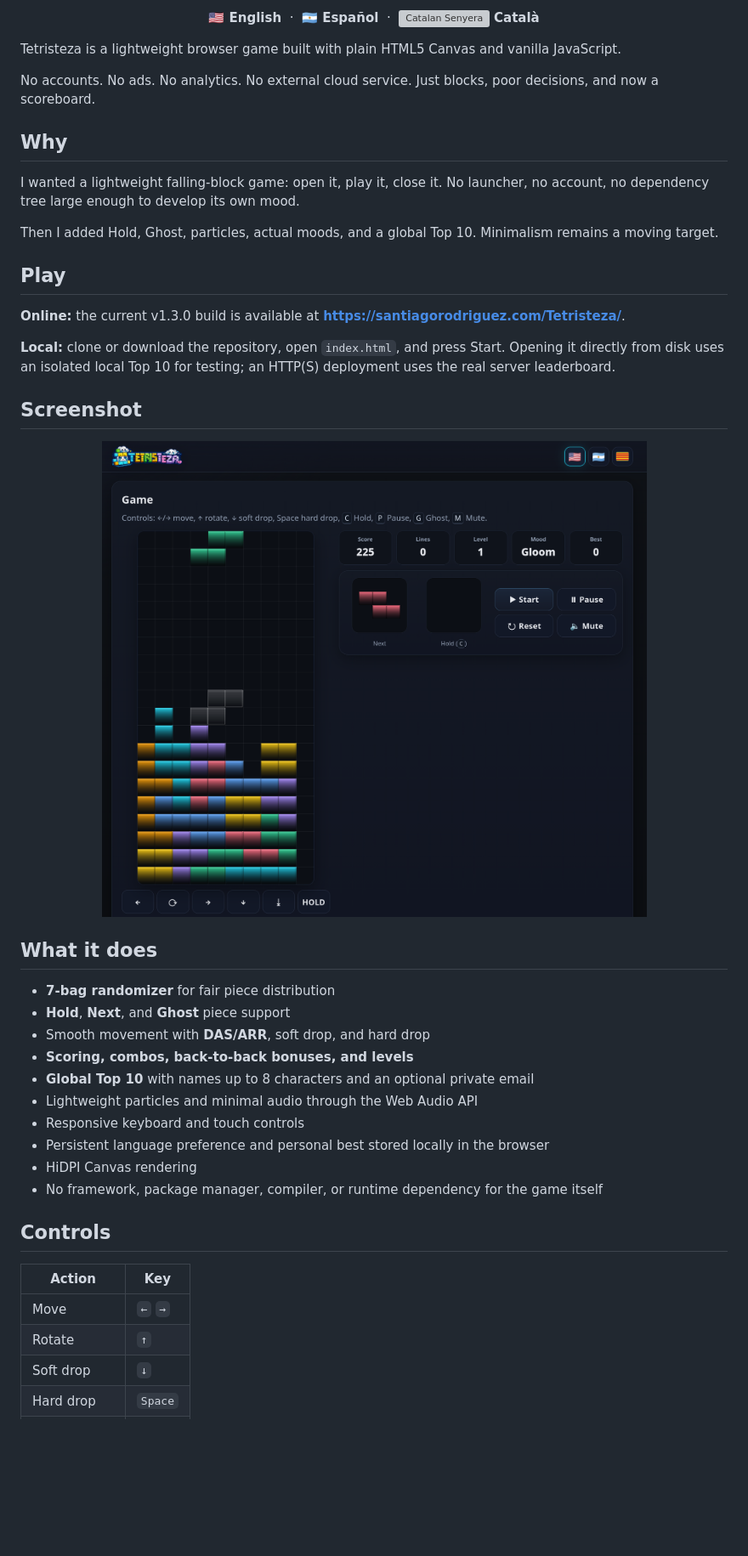
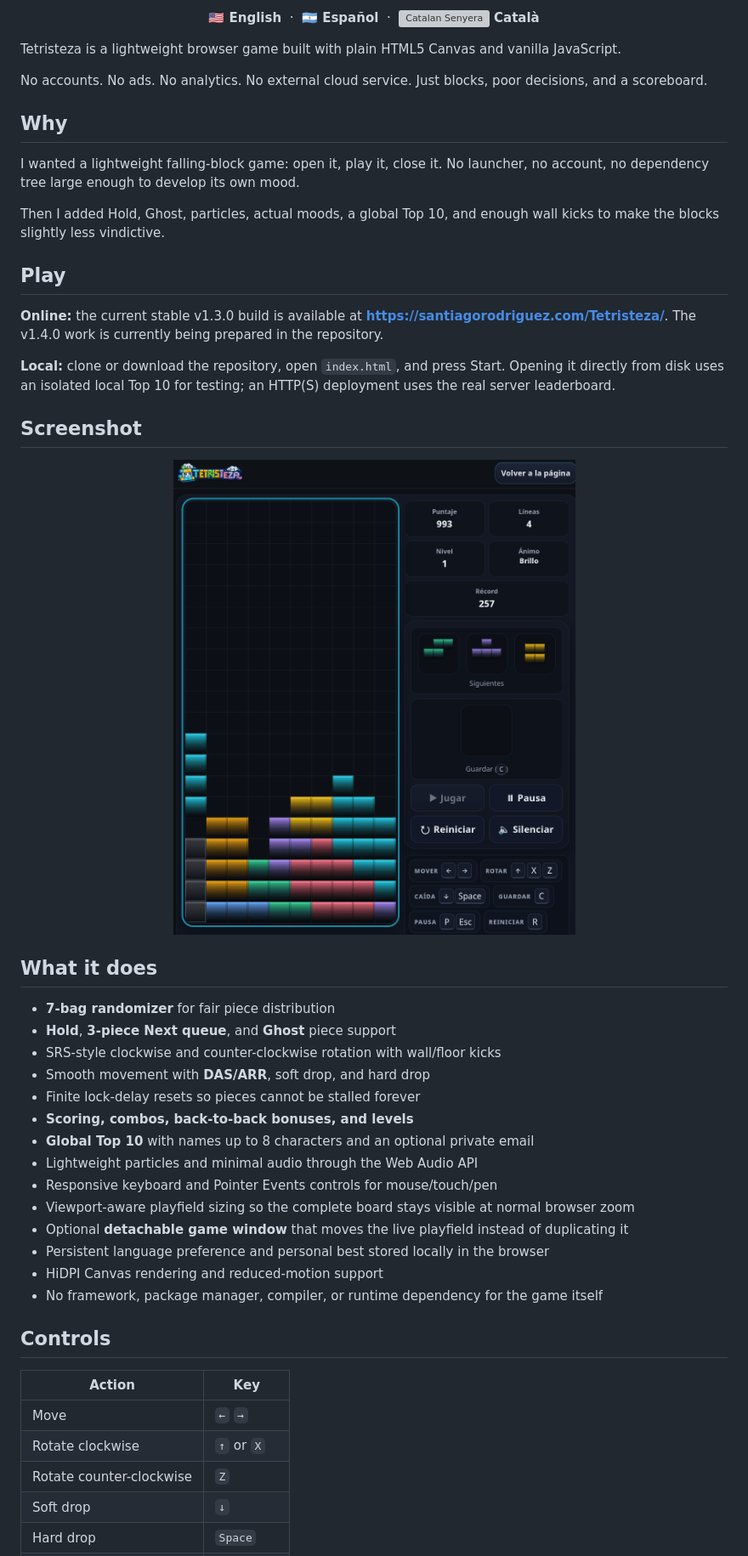
Before and after one commit to santirodriguez/Tetristeza, a Markdown page: README.md, the part around the change printed below. Shown: that part at 85% size. GitHub-like rendering; pictures changed too: assets/screenshots/screenshot-v1.1.png, assets/screenshots/screenshot-v1.4.png (added); blank space fills up the shorter version; grey boxes are pictures that could not be loaded.

```diff
--- a/README.md
+++ b/README.md
@@ -16,37 +16,41 @@
 
 Tetristeza is a lightweight browser game built with plain HTML5 Canvas and vanilla JavaScript.
 
-No accounts. No ads. No analytics. No external cloud service. Just blocks, poor decisions, and now a scoreboard.
+No accounts. No ads. No analytics. No external cloud service. Just blocks, poor decisions, and a scoreboard.
 
 ## Why
 
 I wanted a lightweight falling-block game: open it, play it, close it. No launcher, no account, no dependency tree large enough to develop its own mood.
 
-Then I added Hold, Ghost, particles, actual moods, and a global Top 10. Minimalism remains a moving target.
+Then I added Hold, Ghost, particles, actual moods, a global Top 10, and enough wall kicks to make the blocks slightly less vindictive.
 
 ## Play
 
-**Online:** the current v1.3.0 build is available at **https://santiagorodriguez.com/Tetristeza/**.
+**Online:** the current stable v1.3.0 build is available at **https://santiagorodriguez.com/Tetristeza/**. The v1.4.0 work is currently being prepared in the repository.
 
 **Local:** clone or download the repository, open `index.html`, and press Start. Opening it directly from disk uses an isolated local Top 10 for testing; an HTTP(S) deployment uses the real server leaderboard.
 
 ## Screenshot
 
 <p align="center">
-  <img src="assets/screenshots/screenshot-v1.1.png" alt="Tetristeza v1.1 gameplay" width="900" />
+  <img src="assets/screenshots/screenshot-v1.4.png" alt="Tetristeza v1.4.0 gameplay" width="900" />
 </p>
 
 ## What it does
 
 - **7-bag randomizer** for fair piece distribution
-- **Hold**, **Next**, and **Ghost** piece support
+- **Hold**, **3-piece Next queue**, and **Ghost** piece support
+- SRS-style clockwise and counter-clockwise rotation with wall/floor kicks
 - Smooth movement with **DAS/ARR**, soft drop, and hard drop
+- Finite lock-delay resets so pieces cannot be stalled forever
 - **Scoring, combos, back-to-back bonuses, and levels**
 - **Global Top 10** with names up to 8 characters and an optional private email
 - Lightweight particles and minimal audio through the Web Audio API
-- Responsive keyboard and touch controls
+- Responsive keyboard and Pointer Events controls for mouse/touch/pen
+- Viewport-aware playfield sizing so the complete board stays visible at normal browser zoom
+- Optional **detachable game window** that moves the live playfield instead of duplicating it
 - Persistent language preference and personal best stored locally in the browser
-- HiDPI Canvas rendering
+- HiDPI Canvas rendering and reduced-motion support
 - No framework, package manager, compiler, or runtime dependency for the game itself
 
 ## Controls
@@ -54,7 +58,8 @@ Then I added Hold, Ghost, particles, actual moods, and a global Top 10. Minimali
 | Action | Key |
 | --- | --- |
 | Move | `←` `→` |
-| Rotate | `↑` |
+| Rotate clockwise | `↑` or `X` |
+| Rotate counter-clockwise | `Z` |
 | Soft drop | `↓` |
 | Hard drop | `Space` |
 | Hold | `C` |
```
Also changed, not shown: other parts of README.md (+8 -3 lines), 4 other files.
